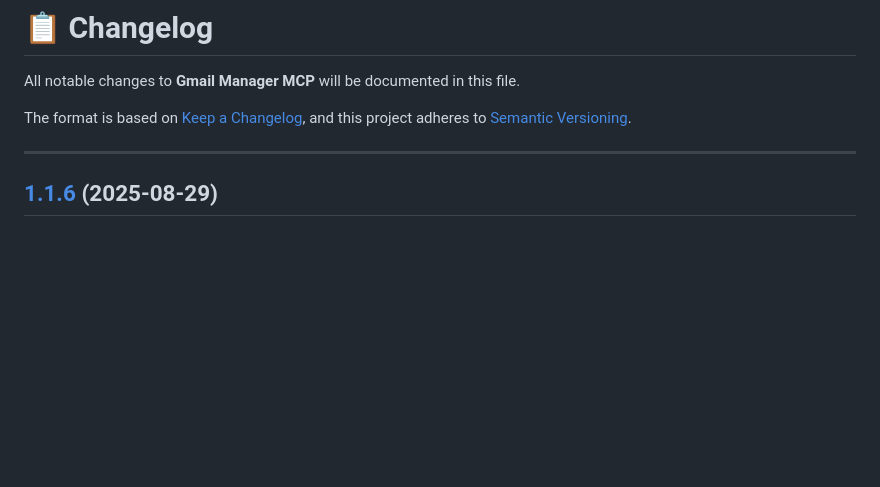
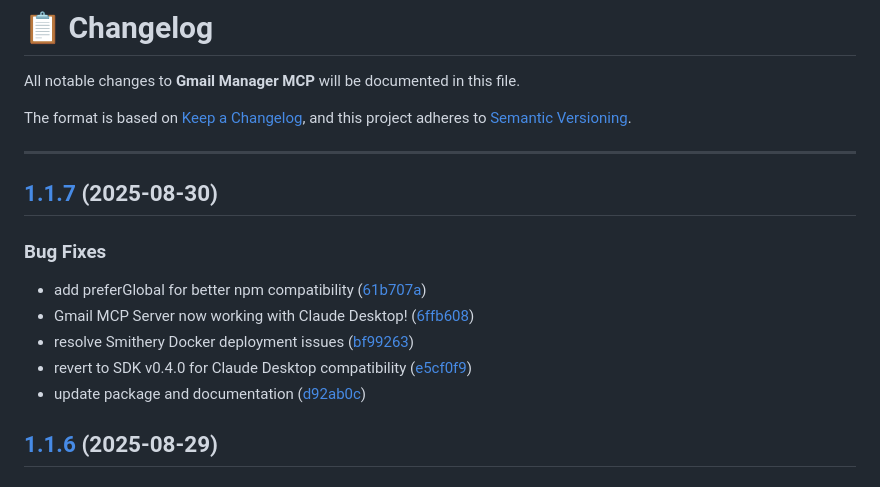
Before and after one commit to muammar-yacoob/GMail-Manager-MCP, a Markdown page: CHANGELOG.md, the part around the change. GitHub-like rendering; blank space fills up the shorter version.

Commit message:
chore(release): v1.1.7 [skip ci]

```diff
--- a/CHANGELOG.md
+++ b/CHANGELOG.md
@@ -6,6 +6,17 @@ The format is based on [Keep a Changelog](https://keepachangelog.com/en/1.0.0/),
 and this project adheres to [Semantic Versioning](https://semver.org/spec/v2.0.0.html).
 
 ---
+
+## [1.1.7](https://github.com/muammar-yacoob/GMail-Manager-MCP/compare/v1.1.6...v1.1.7) (2025-08-30)
+
+
+### Bug Fixes
+
+* add preferGlobal for better npm compatibility ([61b707a](https://github.com/muammar-yacoob/GMail-Manager-MCP/commit/61b707a83fc9f2fe3098ab56d5d311370eca378c))
+* Gmail MCP Server now working with Claude Desktop! ([6ffb608](https://github.com/muammar-yacoob/GMail-Manager-MCP/commit/6ffb608b399c884cdd7c8867366812120f86a9c6))
+* resolve Smithery Docker deployment issues ([bf99263](https://github.com/muammar-yacoob/GMail-Manager-MCP/commit/bf99263f0c68d55ef05c88e84202f059412da920))
+* revert to SDK v0.4.0 for Claude Desktop compatibility ([e5cf0f9](https://github.com/muammar-yacoob/GMail-Manager-MCP/commit/e5cf0f98f08330a1832efc5ddfa498282eaa4c9a))
+* update package and documentation ([d92ab0c](https://github.com/muammar-yacoob/GMail-Manager-MCP/commit/d92ab0ce01aaa9a6762d3f5fac329fc1709385ec))
 
 ## [1.1.6](https://github.com/muammar-yacoob/GMail-Manager-MCP/compare/v1.1.5...v1.1.6) (2025-08-29)
 
```
